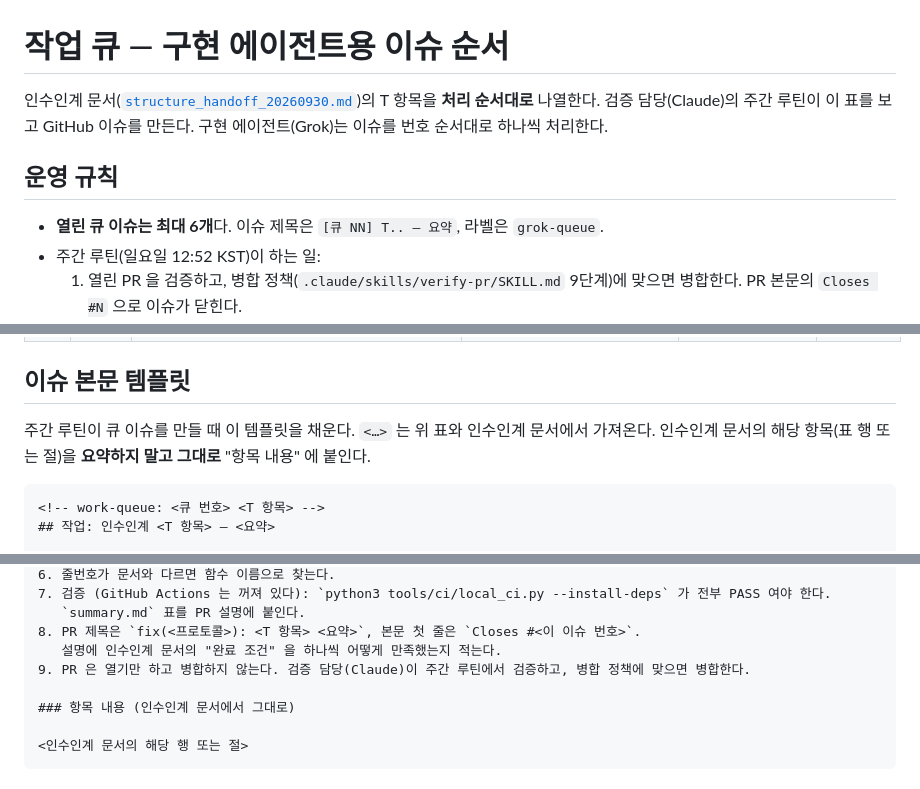
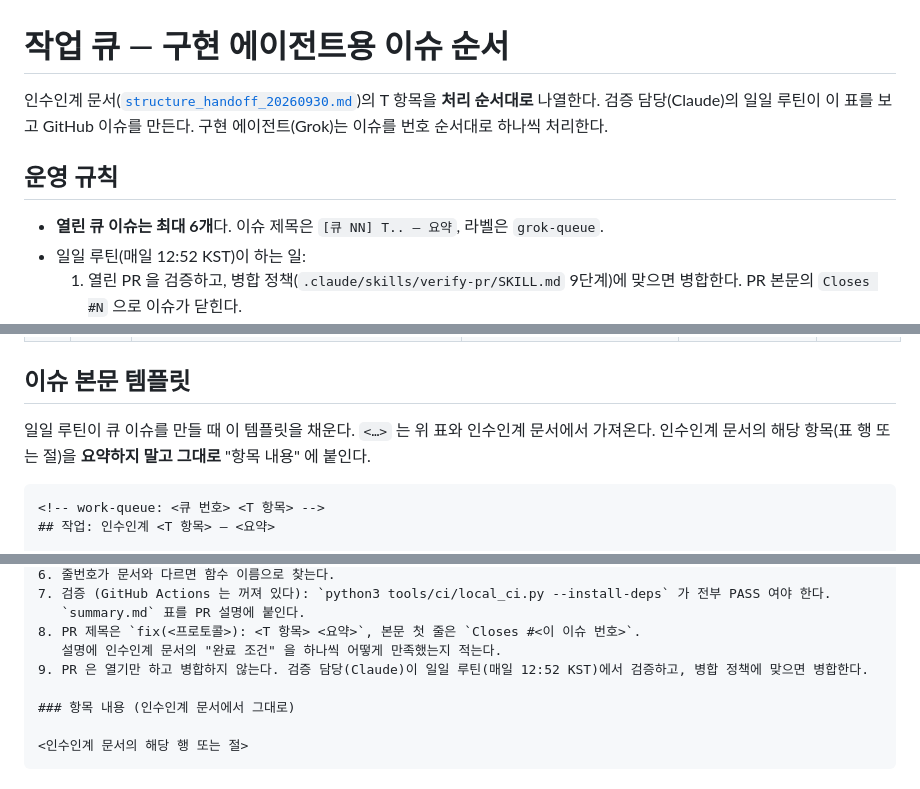
Before and after one commit to Cyoh-Tim/Fieldbus-Archtecture, a Markdown page: docs/reports/work_queue.md, 3 parts joined by grey strips. Drawn GitHub-style.

Commit message:
docs: 검증 루틴 주기를 주간에서 일일(매일 12:52 KST)로 문구 수정 (#60)
Claude-Session: https://claude.ai/code/session_012BSKQ7F6Cd1L5CEZfEHtpX

Co-authored-by: Claude <noreply@anthropic.com>

`````diff
--- a/docs/reports/work_queue.md
+++ b/docs/reports/work_queue.md
@@ -1,12 +1,12 @@
 # 작업 큐 — 구현 에이전트용 이슈 순서
 
 인수인계 문서([`structure_handoff_20260930.md`](structure_handoff_20260930.md))의 T 항목을 **처리 순서대로** 나열한다.
-검증 담당(Claude)의 주간 루틴이 이 표를 보고 GitHub 이슈를 만든다. 구현 에이전트(Grok)는 이슈를 번호 순서대로 하나씩 처리한다.
+검증 담당(Claude)의 일일 루틴이 이 표를 보고 GitHub 이슈를 만든다. 구현 에이전트(Grok)는 이슈를 번호 순서대로 하나씩 처리한다.
 
 ## 운영 규칙
 
 - **열린 큐 이슈는 최대 6개**다. 이슈 제목은 `[큐 NN] T.. — 요약`, 라벨은 `grok-queue`.
-- 주간 루틴(일요일 12:52 KST)이 하는 일:
+- 일일 루틴(매일 12:52 KST)이 하는 일:
   1. 열린 PR 을 검증하고, 병합 정책(`.claude/skills/verify-pr/SKILL.md` 9단계)에 맞으면 병합한다. PR 본문의 `Closes #N` 으로 이슈가 닫힌다.
   2. 열린 큐 이슈가 6개보다 적으면, 아래 표에서 **아직 이슈가 없는 다음 순번**부터 채운다 (이슈 본문은 맨 아래 템플릿).
   3. 이 표의 "상태" 칸은 고치지 않는다. 진행 상황은 이슈·PR 로 본다.
@@ -81,7 +81,7 @@
 
 ## 이슈 본문 템플릿
 
-주간 루틴이 큐 이슈를 만들 때 이 템플릿을 채운다. `<…>` 는 위 표와 인수인계 문서에서 가져온다.
+일일 루틴이 큐 이슈를 만들 때 이 템플릿을 채운다. `<…>` 는 위 표와 인수인계 문서에서 가져온다.
 인수인계 문서의 해당 항목(표 행 또는 절)을 **요약하지 말고 그대로** "항목 내용" 에 붙인다.
 
 ````markdown
@@ -104,7 +104,7 @@ main 최신 기준으로 새 브랜치를 만들어 작업한다. 이 이슈 하
    `summary.md` 표를 PR 설명에 붙인다.
 8. PR 제목은 `fix(<프로토콜>): <T 항목> <요약>`, 본문 첫 줄은 `Closes #<이 이슈 번호>`.
    설명에 인수인계 문서의 "완료 조건" 을 하나씩 어떻게 만족했는지 적는다.
-9. PR 은 열기만 하고 병합하지 않는다. 검증 담당(Claude)이 주간 루틴에서 검증하고, 병합 정책에 맞으면 병합한다.
+9. PR 은 열기만 하고 병합하지 않는다. 검증 담당(Claude)이 일일 루틴(매일 12:52 KST)에서 검증하고, 병합 정책에 맞으면 병합한다.
 
 ### 항목 내용 (인수인계 문서에서 그대로)
 
`````
Also changed, not shown: 1 other file.
